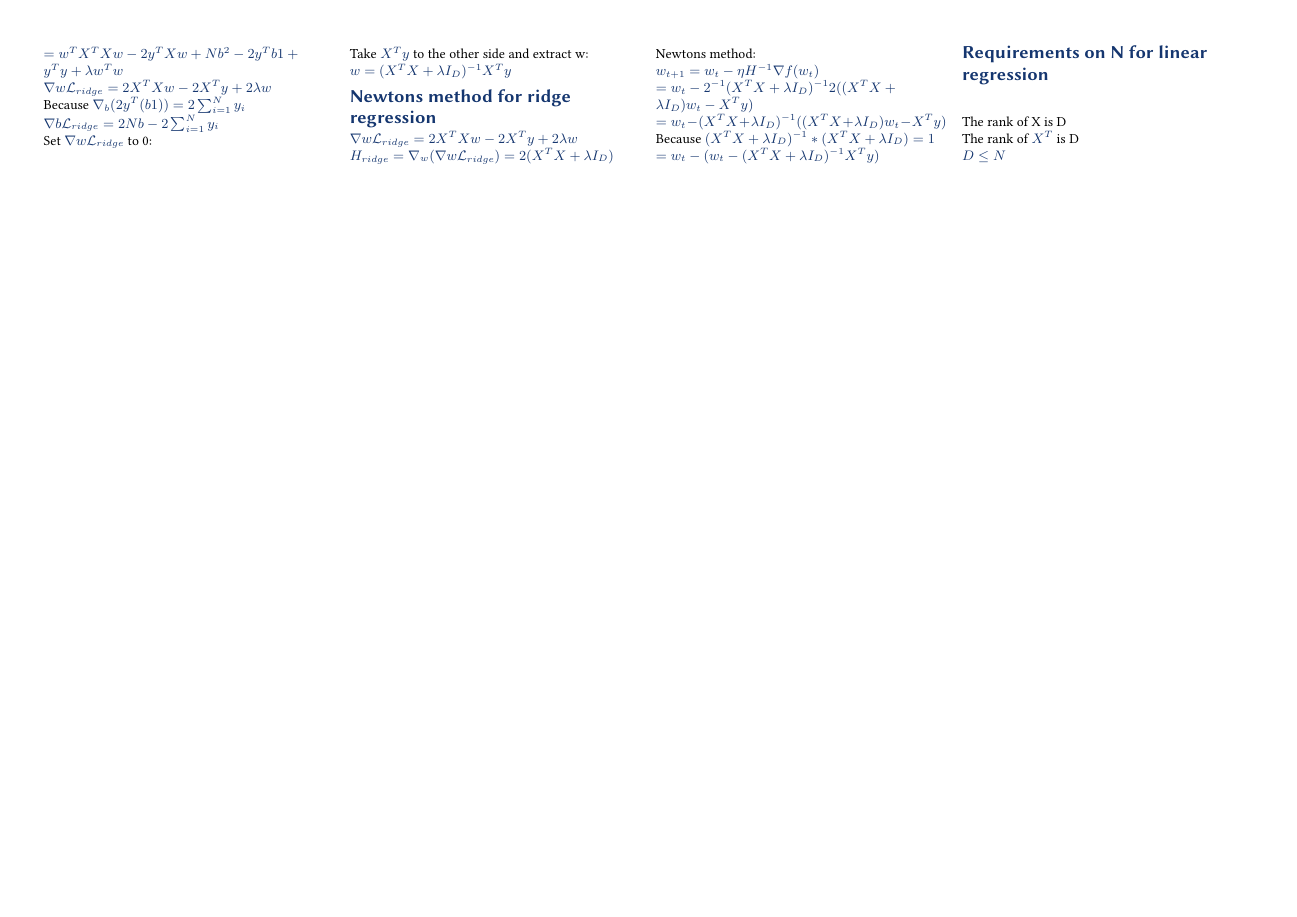
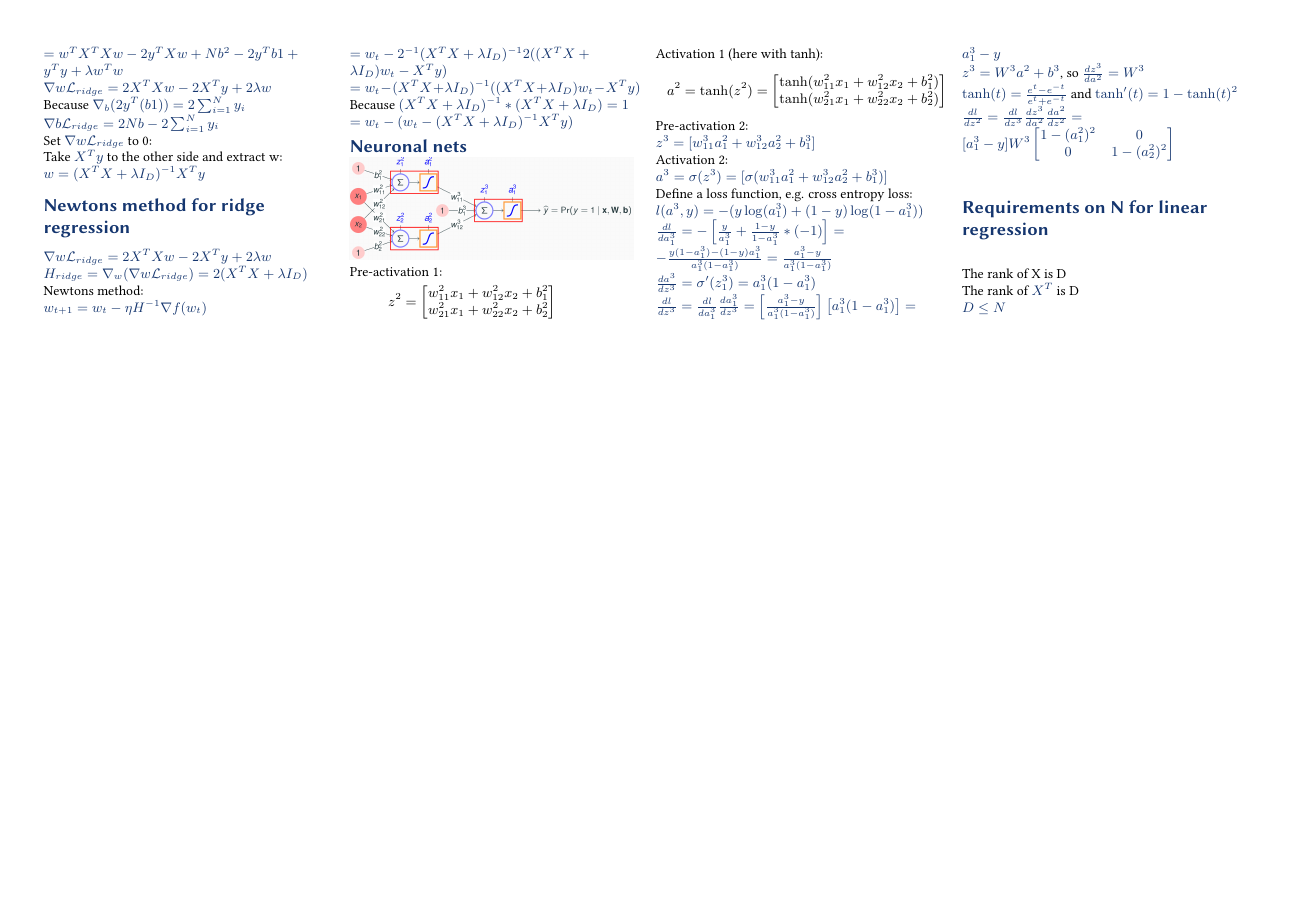
Before and after one commit to BacLuc/fund-data-science-cheat-sheet, a LaTeX document (tex/main.tex, which reads tex/sections/90-task-summaries.tex): page 3 of 3. Compiled offline with pdfLaTeX.

Commit message:
add "Neuronal nets" to 90-task-summaries.tex

```diff
--- a/tex/sections/90-task-summaries.tex
+++ b/tex/sections/90-task-summaries.tex
@@ -83,5 +83,43 @@ $w_{t+1}=w_{t}-\eta H^{-1}\nabla f(w_{t})$\\ $=w_{t}-2^{-1}(X^{T}X+\lambda I_{D}
 $=w_{t}-(X^{T}X+\lambda I_{D})^{-1}((X^{T}X+\lambda I_{D})w_{t}-X^{T}y)$\\ Because
 $(X^{T}X+\lambda I_{D})^{-1}*(X^{T}X+\lambda I_{D})=1$\\
 $=w_{t}-(w_{t}-( X^{T}X+\lambda I_{D})^{-1}X^{T}y)$
+\section{Neuronal nets}
+\includegraphics[width=65mm]{sections/assets/perceptron}
+Pre-activation 1:
+\[
+	z^{2}=\left[
+	\begin{matrix}
+		w_{11}^{2}x_{1}+ w_{12}^{2}x_{2}+ b_{1}^{2} \\
+		w_{21}^{2}x_{1}+ w_{22}^{2}x_{2}+ b_{2}^{2} \\
+	\end{matrix}\right]
+\]
+Activation 1 (here with tanh):
+\[
+	a^{2}= \tanh(z^{2})=\left[
+	\begin{matrix}
+		\tanh(w_{11}^{2}x_{1}+ w_{12}^{2}x_{2}+ b_{1}^{2}) \\
+		\tanh(w_{21}^{2}x_{1}+ w_{22}^{2}x_{2}+ b_{2}^{2}) \\
+	\end{matrix}\right]
+\]
+Pre-activation 2:\\
+$z^{3}=[w_{11}^{3}a_{1}^{2}+ w_{12}^{3}a_{2}^{2}+ b_{1}^{3}]$\\ Activation 2:\\ $a
+^{3}=\sigma(z^{3})=[\sigma(w_{11}^{3}a_{1}^{2}+ w_{12}^{3}a_{2}^{2}+ b_{1}^{3})]$\\
+Define a loss function, e.g. cross entropy loss: $l(a^{3}, y) = -(y \log(a_{1}^{3}
+) + (1-y)\log(1-a_{1}^{3}))$\\
+$\frac{dl}{da_{1}^{3}}=-\left[\frac{y}{a_{1}^{3}}+\frac{1-y}{1-a_{1}^{3}}*(-1)\right
+]=-\frac{y(1-a_{1}^{3})-(1-y)a_{1}^{3}}{a_{1}^{3}(1-a_{1}^{3})}=\frac{a_{1}^{3}-
+y}{a_{1}^{3}(1-a_{1}^{3})}$\\ $\frac{da^{3}}{dz^{3}}=\sigma'(z_{1}^{3})=a_{1}^{3}
+(1 - a_{1}^{3})$\\
+$\frac{dl}{dz^{3}}=\frac{dl}{da_{1}^{3}}\frac{da_{1}^{3}}{dz^{3}}=\left[ \frac{a_{1}^{3}-
+y}{a_{1}^{3}(1-a_{1}^{3})}\right] \left[ a_{1}^{3}(1 - a_{1}^{3}) \right] = a_{1}
+^{3}- y$\\ $z^{3}=W^{3}a^{2}+b^{3}$, so $\frac{dz^{3}}{da^{2}}=W^{3}$\\ $\tanh(t
+)=\frac{e^{t}-e^{-t}}{e^{t}+e^{-t}}$ and $\tanh'(t)=1-\tanh(t)^{2}$\\
+$\frac{dl}{dz^{2}}=\frac{dl}{dz^{3}}\frac{dz^{3}}{da^{2}}\frac{da^{2}}{dz^{2}}=[a
+_{1}^{3}-y]W^{3}\left[
+\begin{matrix}
+	1-(a_{1}^{2})^{2} & 0                 \\
+	0                 & 1-(a_{2}^{2})^{2}
+\end{matrix}
+\right]$
 \section{Requirements on N for linear regression}
 The rank of X is D\\ The rank of $X^{T}$ is D\\ $D \leq N$\\
```
Also changed, not shown: tex/sections/assets/perceptron.png (added).
